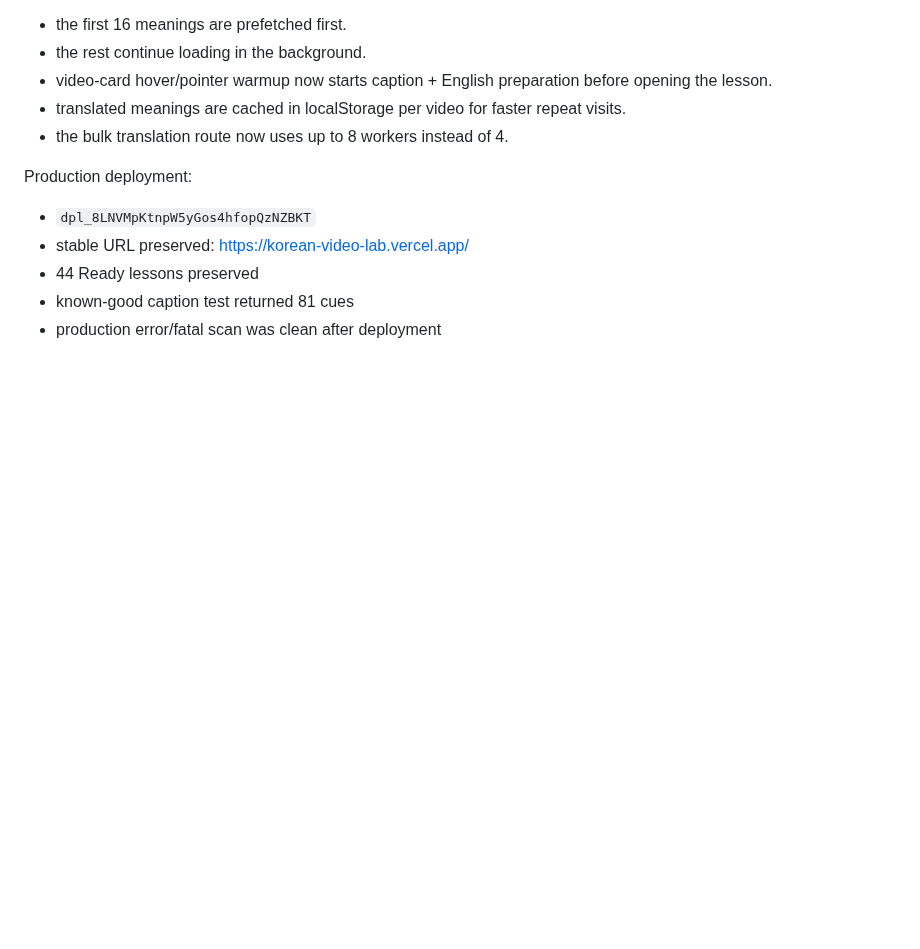
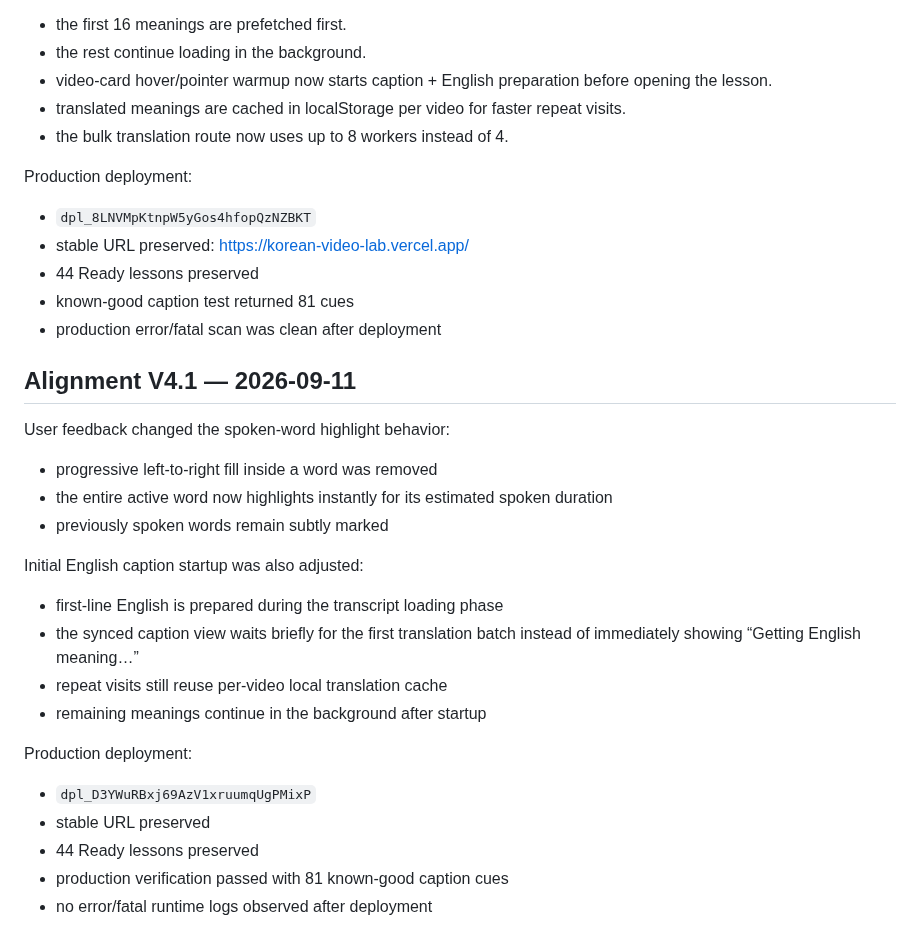
Before and after one commit to sushan5140/korean-video-lab, a Markdown page: docs/CURRENT_STATE.md, the part around the change. GitHub-like rendering; blank space fills up the shorter version.

Commit message:
Document Alignment V4.1 caption behavior

```diff
--- a/docs/CURRENT_STATE.md
+++ b/docs/CURRENT_STATE.md
@@ -113,3 +113,26 @@ Production deployment:
 - 44 Ready lessons preserved
 - known-good caption test returned 81 cues
 - production error/fatal scan was clean after deployment
+
+
+## Alignment V4.1 — 2026-09-11
+
+User feedback changed the spoken-word highlight behavior:
+
+- progressive left-to-right fill inside a word was removed
+- the entire active word now highlights instantly for its estimated spoken duration
+- previously spoken words remain subtly marked
+
+Initial English caption startup was also adjusted:
+
+- first-line English is prepared during the transcript loading phase
+- the synced caption view waits briefly for the first translation batch instead of immediately showing “Getting English meaning…”
+- repeat visits still reuse per-video local translation cache
+- remaining meanings continue in the background after startup
+
+Production deployment:
+- `dpl_D3YWuRBxj69AzV1xruumqUgPMixP`
+- stable URL preserved
+- 44 Ready lessons preserved
+- production verification passed with 81 known-good caption cues
+- no error/fatal runtime logs observed after deployment
```
